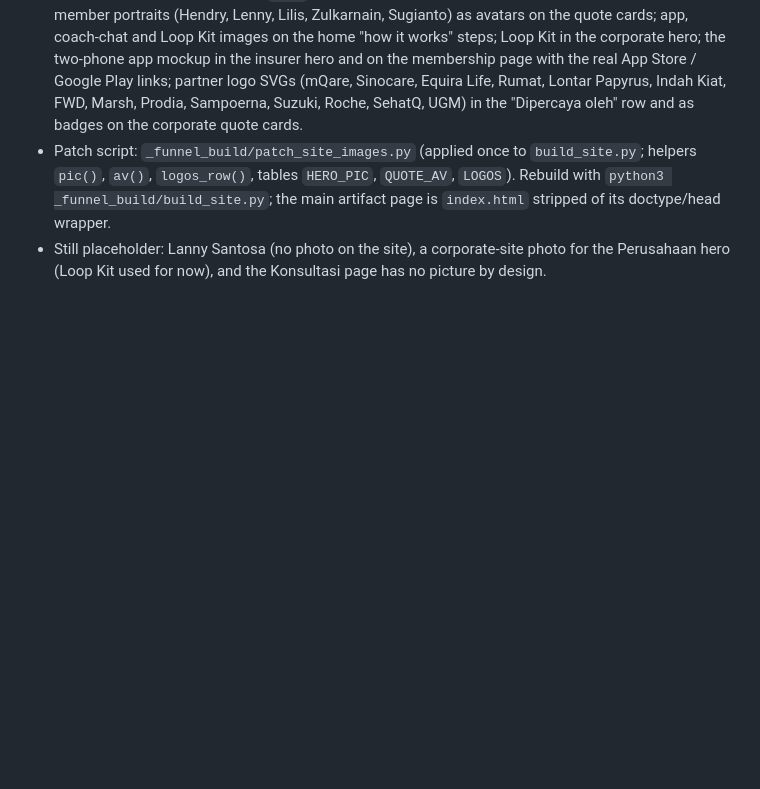
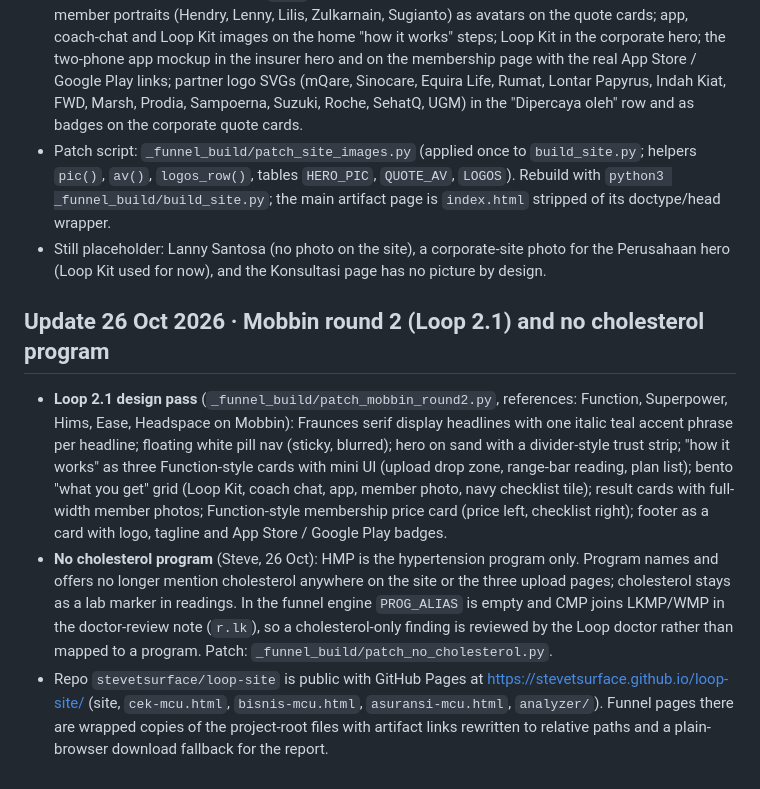
Before and after one commit to stevetsurface/loop-site, a Markdown page: docs/BUILD_NOTES.md, the part around the change. Drawn GitHub-style; blank space fills up the shorter version.

Commit message:
Build notes: Loop 2.1 pass and no cholesterol program
Co-Authored-By: Claude Fable 5.1 <noreply@anthropic.com>

```diff
--- a/docs/BUILD_NOTES.md
+++ b/docs/BUILD_NOTES.md
@@ -68,3 +68,9 @@ Estimated build: 2–3 days for an engineer who has the two artifact files. The
 - Photos and logos now come from loophealth.id's own Webflow CDN (downloaded into `_site/img/`, published as artifact files under `img/`): Sadimin hero photo with a floating "9% → 6,4% HbA1c" badge; member portraits (Hendry, Lenny, Lilis, Zulkarnain, Sugianto) as avatars on the quote cards; app, coach-chat and Loop Kit images on the home "how it works" steps; Loop Kit in the corporate hero; the two-phone app mockup in the insurer hero and on the membership page with the real App Store / Google Play links; partner logo SVGs (mQare, Sinocare, Equira Life, Rumat, Lontar Papyrus, Indah Kiat, FWD, Marsh, Prodia, Sampoerna, Suzuki, Roche, SehatQ, UGM) in the "Dipercaya oleh" row and as badges on the corporate quote cards.
 - Patch script: `_funnel_build/patch_site_images.py` (applied once to `build_site.py`; helpers `pic()`, `av()`, `logos_row()`, tables `HERO_PIC`, `QUOTE_AV`, `LOGOS`). Rebuild with `python3 _funnel_build/build_site.py`; the main artifact page is `index.html` stripped of its doctype/head wrapper.
 - Still placeholder: Lanny Santosa (no photo on the site), a corporate-site photo for the Perusahaan hero (Loop Kit used for now), and the Konsultasi page has no picture by design.
+
+## Update 26 Oct 2026 · Mobbin round 2 (Loop 2.1) and no cholesterol program
+
+- **Loop 2.1 design pass** (`_funnel_build/patch_mobbin_round2.py`, references: Function, Superpower, Hims, Ease, Headspace on Mobbin): Fraunces serif display headlines with one italic teal accent phrase per headline; floating white pill nav (sticky, blurred); hero on sand with a divider-style trust strip; "how it works" as three Function-style cards with mini UI (upload drop zone, range-bar reading, plan list); bento "what you get" grid (Loop Kit, coach chat, app, member photo, navy checklist tile); result cards with full-width member photos; Function-style membership price card (price left, checklist right); footer as a card with logo, tagline and App Store / Google Play badges.
+- **No cholesterol program** (Steve, 26 Oct): HMP is the hypertension program only. Program names and offers no longer mention cholesterol anywhere on the site or the three upload pages; cholesterol stays as a lab marker in readings. In the funnel engine `PROG_ALIAS` is empty and CMP joins LKMP/WMP in the doctor-review note (`r.lk`), so a cholesterol-only finding is reviewed by the Loop doctor rather than mapped to a program. Patch: `_funnel_build/patch_no_cholesterol.py`.
+- Repo `stevetsurface/loop-site` is public with GitHub Pages at https://stevetsurface.github.io/loop-site/ (site, `cek-mcu.html`, `bisnis-mcu.html`, `asuransi-mcu.html`, `analyzer/`). Funnel pages there are wrapped copies of the project-root files with artifact links rewritten to relative paths and a plain-browser download fallback for the report.
```
